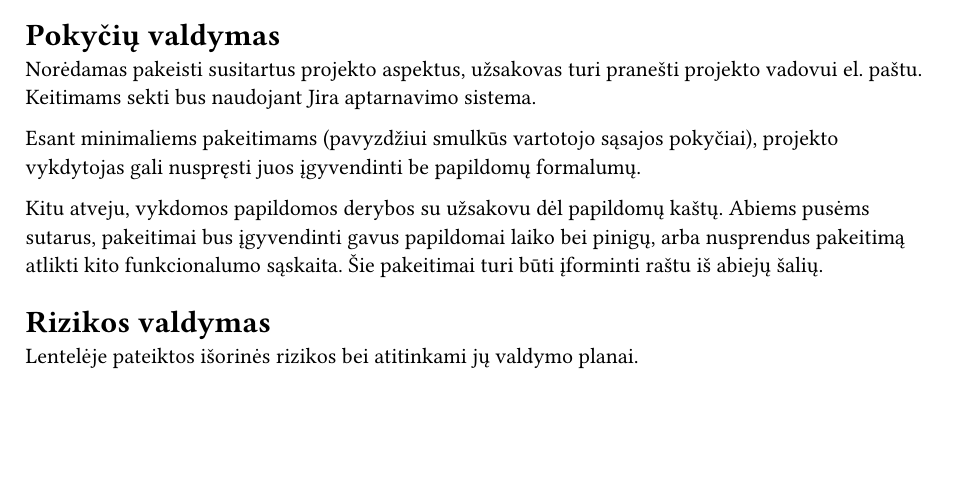
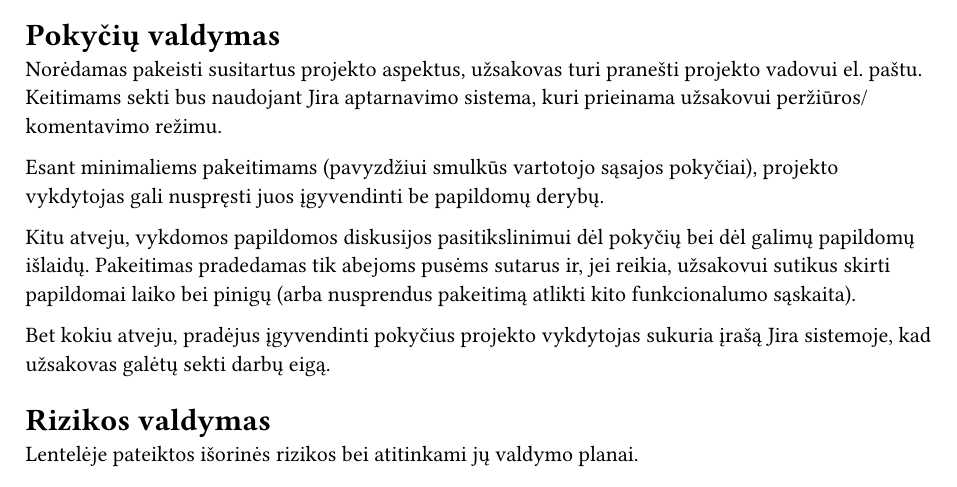
Before and after one commit to gnojus/psi-task1, a Typst document (main.typ, which reads change.typ): part of the page, cut so that both start at the same text, the shorter picture padded with empty space. Compiled offline with Typst 0.15.

Commit message:
change: rephrase after comments

```diff
--- a/change.typ
+++ b/change.typ
@@ -2,15 +2,21 @@
 
 Norėdamas pakeisti susitartus projekto aspektus,
 užsakovas turi pranešti projekto vadovui el. paštu.
-Keitimams sekti bus naudojant Jira aptarnavimo sistema.
+Keitimams sekti bus naudojant Jira aptarnavimo sistema,
+kuri prieinama užsakovui peržiūros/komentavimo režimu.
 
 Esant minimaliems pakeitimams
 (pavyzdžiui smulkūs vartotojo sąsajos pokyčiai),
-projekto vykdytojas gali nuspręsti juos įgyvendinti be papildomų formalumų.
+projekto vykdytojas gali nuspręsti juos įgyvendinti be papildomų derybų.
 
 Kitu atveju,
-vykdomos papildomos derybos su užsakovu dėl papildomų kaštų.
-Abiems pusėms sutarus,
-pakeitimai bus įgyvendinti gavus papildomai laiko bei pinigų,
-arba nusprendus pakeitimą atlikti kito funkcionalumo sąskaita.
-Šie pakeitimai turi būti įforminti raštu iš abiejų šalių.
+vykdomos papildomos diskusijos pasitikslinimui dėl pokyčių bei
+dėl galimų papildomų išlaidų.
+Pakeitimas pradedamas tik abejoms pusėms sutarus ir,
+jei reikia,
+užsakovui sutikus skirti papildomai laiko bei pinigų
+(arba nusprendus pakeitimą atlikti kito funkcionalumo sąskaita).
+
+Bet kokiu atveju,
+pradėjus įgyvendinti pokyčius projekto vykdytojas sukuria įrašą Jira sistemoje,
+kad užsakovas galėtų sekti darbų eigą.
```
